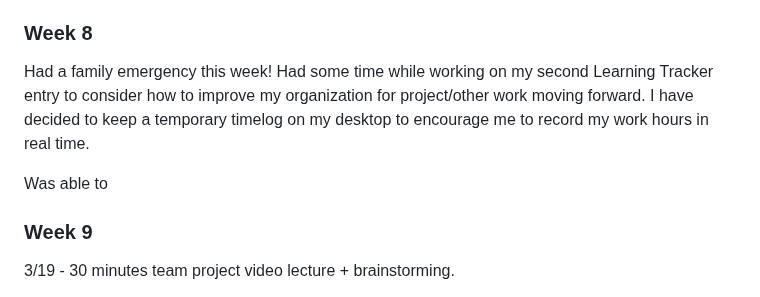
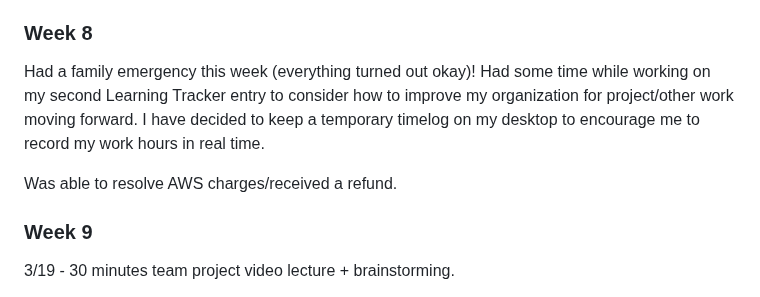
Before and after one commit to potatoesnmolasses/NudgeWriting, a Markdown page: timeLog.md, the part around the change. Drawn GitHub-style.

Commit message:
small timelog change

```diff
--- a/timeLog.md
+++ b/timeLog.md
@@ -63,9 +63,9 @@
 3/2 - Still accruing charges.  ~3 hours of working on those issues.  Was able to resolve by making DB private - can't connect to DB via IntelliJ but still can through the deployed app.  If charges no longer occur I can live with it.  :)
 
 ### Week 8
-Had a family emergency this week!  Had some time while working on my second Learning Tracker entry to consider how to improve my organization for project/other work moving forward.  I have decided to keep a temporary timelog on my desktop to encourage me to record my work hours in real time.
+Had a family emergency this week (everything turned out okay)!  Had some time while working on my second Learning Tracker entry to consider how to improve my organization for project/other work moving forward.  I have decided to keep a temporary timelog on my desktop to encourage me to record my work hours in real time.
 
-Was able to
+Was able to resolve AWS charges/received a refund.
 ### Week 9
 3/19 - 30 minutes team project video lecture + brainstorming.
 
```
